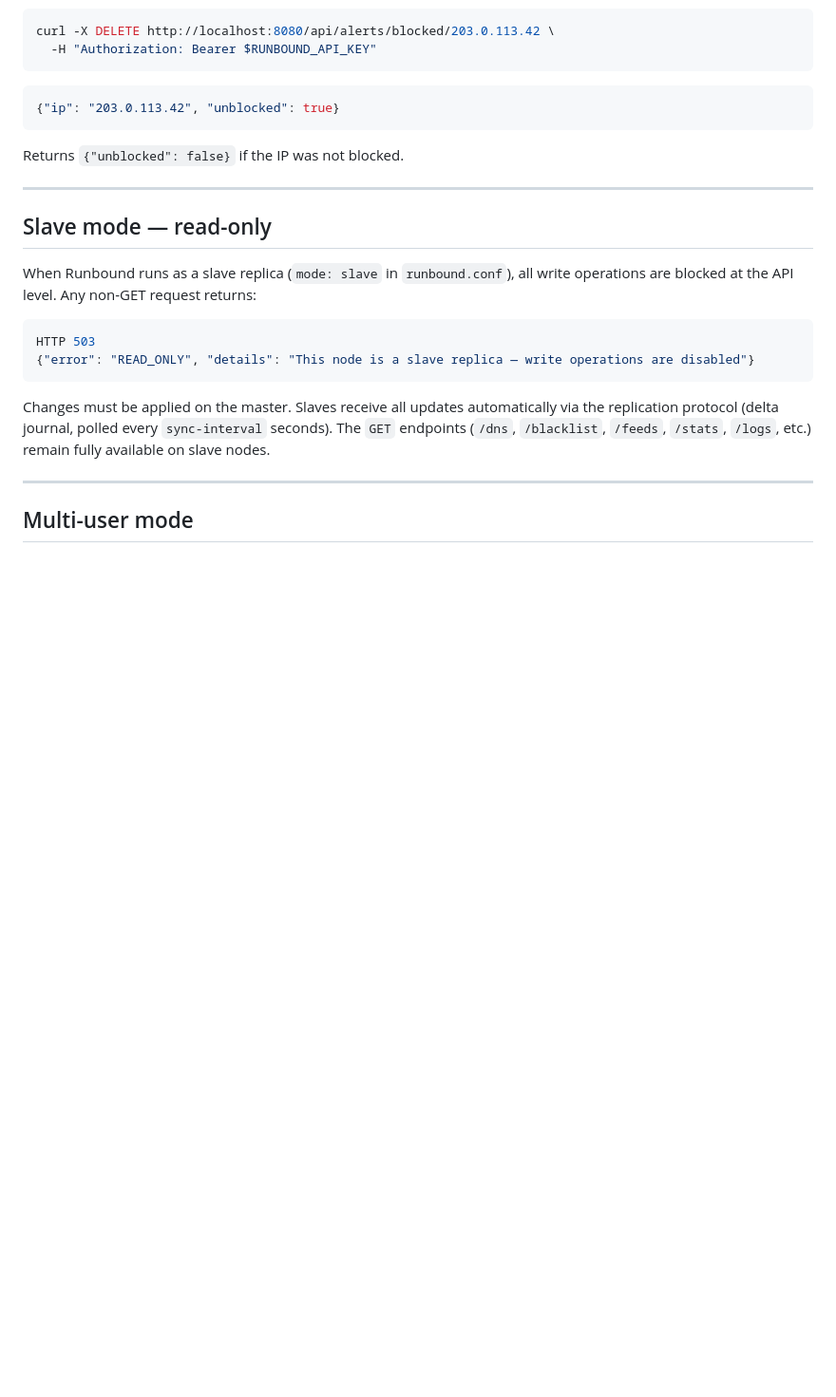
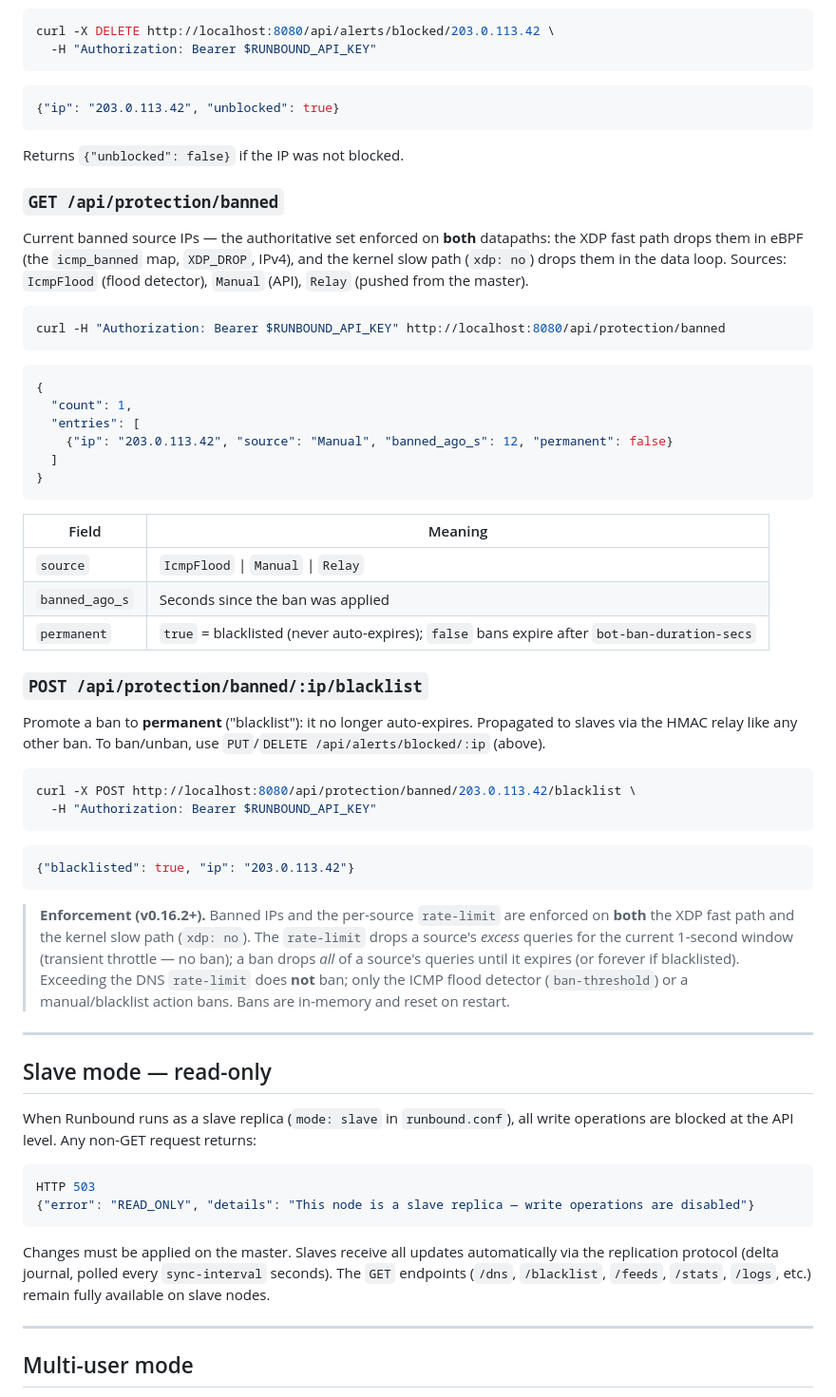
Before and after one commit to redlemonbe/Runbound, a Markdown page: docs/api.md, the part around the change. Shown at 95% size. Drawn GitHub-style; blank space fills up the shorter version.

Commit message:
docs: protection banned-IP API + webui (v0.16.2)
Document GET /api/protection/banned and POST /api/protection/banned/:ip/blacklist;
note that rate-limit + bans are enforced on both datapaths (XDP + kernel slow path),
the rate-limit/ban distinction, and the new Protection banned-IP table + Overview tile.

Co-Authored-By: Claude Opus 4.8 <noreply@anthropic.com>

````diff
--- a/docs/api.md
+++ b/docs/api.md
@@ -1292,6 +1292,55 @@ curl -X DELETE http://localhost:8080/api/alerts/blocked/203.0.113.42 \
 
 Returns `{"unblocked": false}` if the IP was not blocked.
 
+### `GET /api/protection/banned`
+
+Current banned source IPs — the authoritative set enforced on **both** datapaths: the
+XDP fast path drops them in eBPF (the `icmp_banned` map, `XDP_DROP`, IPv4), and the
+kernel slow path (`xdp: no`) drops them in the data loop. Sources: `IcmpFlood` (flood
+detector), `Manual` (API), `Relay` (pushed from the master).
+
+```bash
+curl -H "Authorization: Bearer $RUNBOUND_API_KEY" http://localhost:8080/api/protection/banned
+```
+
+```json
+{
+  "count": 1,
+  "entries": [
+    {"ip": "203.0.113.42", "source": "Manual", "banned_ago_s": 12, "permanent": false}
+  ]
+}
+```
+
+| Field | Meaning |
+|-------|---------|
+| `source` | `IcmpFlood` \| `Manual` \| `Relay` |
+| `banned_ago_s` | Seconds since the ban was applied |
+| `permanent` | `true` = blacklisted (never auto-expires); `false` bans expire after `bot-ban-duration-secs` |
+
+### `POST /api/protection/banned/:ip/blacklist`
+
+Promote a ban to **permanent** ("blacklist"): it no longer auto-expires. Propagated to
+slaves via the HMAC relay like any other ban. To ban/unban, use `PUT`/`DELETE
+/api/alerts/blocked/:ip` (above).
+
+```bash
+curl -X POST http://localhost:8080/api/protection/banned/203.0.113.42/blacklist \
+  -H "Authorization: Bearer $RUNBOUND_API_KEY"
+```
+
+```json
+{"blacklisted": true, "ip": "203.0.113.42"}
+```
+
+> **Enforcement (v0.16.2+).** Banned IPs and the per-source `rate-limit` are enforced on
+> **both** the XDP fast path and the kernel slow path (`xdp: no`). The `rate-limit` drops a
+> source's *excess* queries for the current 1-second window (transient throttle — no ban);
+> a ban drops *all* of a source's queries until it expires (or forever if blacklisted).
+> Exceeding the DNS `rate-limit` does **not** ban; only the ICMP flood detector
+> (`ban-threshold`) or a manual/blacklist action bans. Bans are in-memory and reset on
+> restart.
+
 ---
 
 ## Slave mode — read-only
````
Also changed, not shown: docs/web-ui.md (+2 -2 lines).
